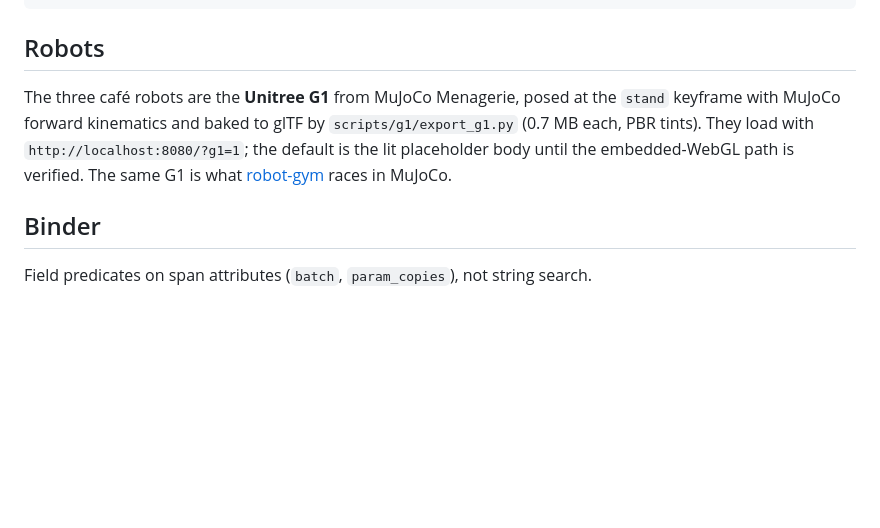
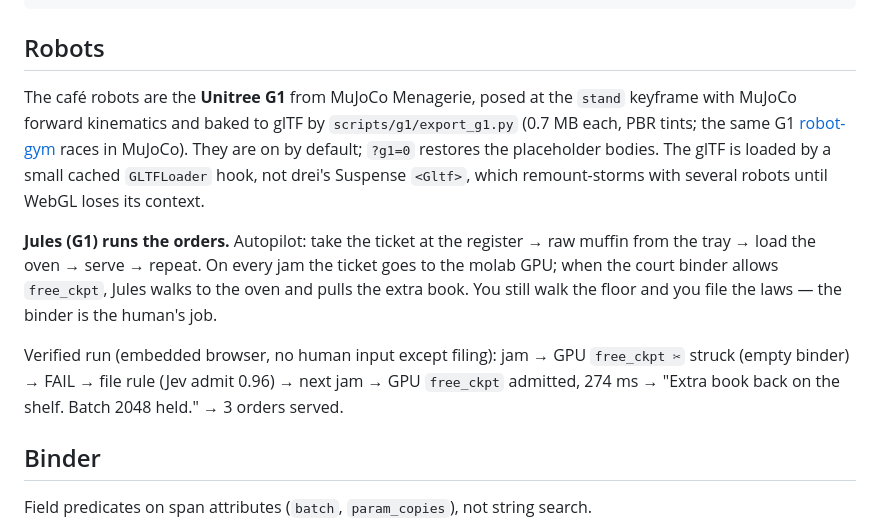
Before and after one commit to techadnank9/traceclaw, a Markdown page: README.md, the part around the change. Drawn GitHub-style; blank space fills up the shorter version.

Commit message:
README: G1 default, autopilot, verified loop
Co-Authored-By: Claude Fable 5.1 <noreply@anthropic.com>

```diff
--- a/README.md
+++ b/README.md
@@ -94,7 +94,11 @@ npm run dev
 
 ## Robots
 
-The three café robots are the **Unitree G1** from MuJoCo Menagerie, posed at the `stand` keyframe with MuJoCo forward kinematics and baked to glTF by `scripts/g1/export_g1.py` (0.7 MB each, PBR tints). They load with `http://localhost:8080/?g1=1`; the default is the lit placeholder body until the embedded-WebGL path is verified. The same G1 is what [robot-gym](https://github.com/techadnank9/robot-gym) races in MuJoCo.
+The café robots are the **Unitree G1** from MuJoCo Menagerie, posed at the `stand` keyframe with MuJoCo forward kinematics and baked to glTF by `scripts/g1/export_g1.py` (0.7 MB each, PBR tints; the same G1 [robot-gym](https://github.com/techadnank9/robot-gym) races in MuJoCo). They are on by default; `?g1=0` restores the placeholder bodies. The glTF is loaded by a small cached `GLTFLoader` hook, not drei's Suspense `<Gltf>`, which remount-storms with several robots until WebGL loses its context.
+
+**Jules (G1) runs the orders.** Autopilot: take the ticket at the register → raw muffin from the tray → load the oven → serve → repeat. On every jam the ticket goes to the molab GPU; when the court binder allows `free_ckpt`, Jules walks to the oven and pulls the extra book. You still walk the floor and you file the laws — the binder is the human's job.
+
+Verified run (embedded browser, no human input except filing): jam → GPU `free_ckpt ✂` struck (empty binder) → FAIL → file rule (Jev admit 0.96) → next jam → GPU `free_ckpt` admitted, 274 ms → "Extra book back on the shelf. Batch 2048 held." → 3 orders served.
 
 ## Binder
 
```
